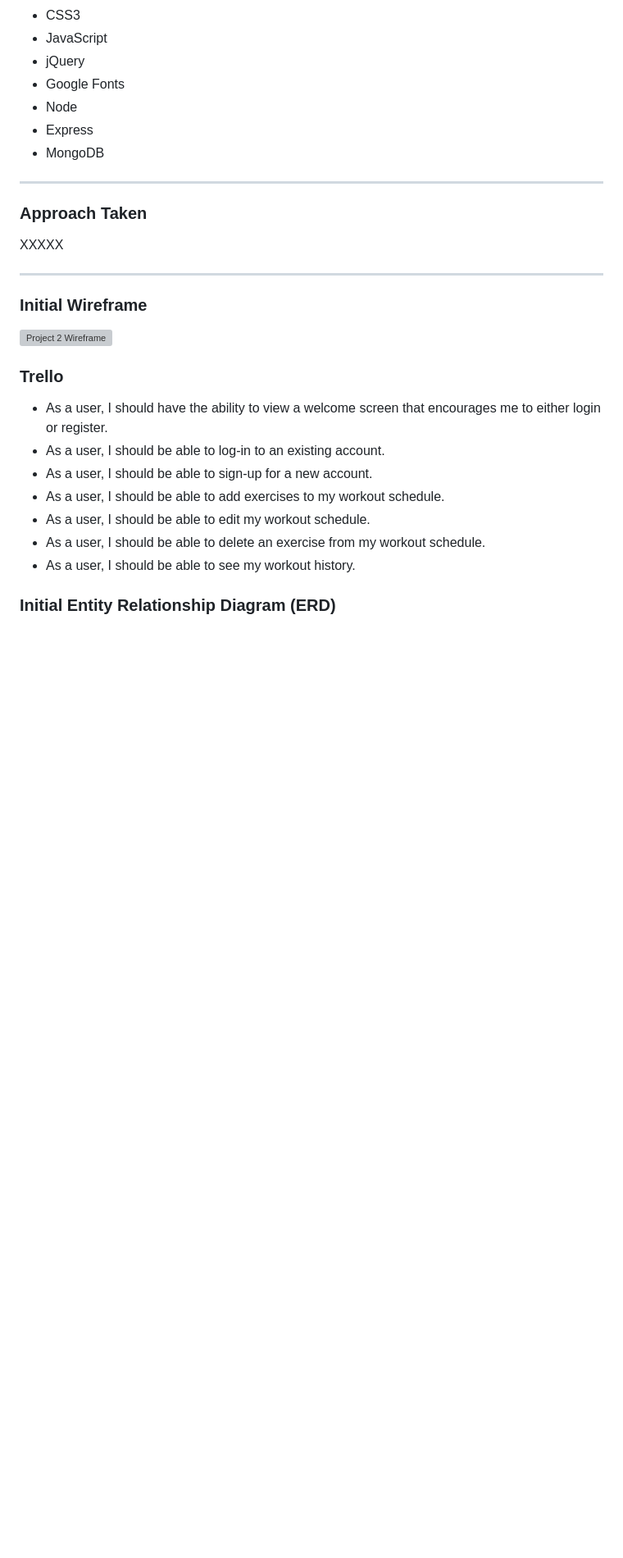
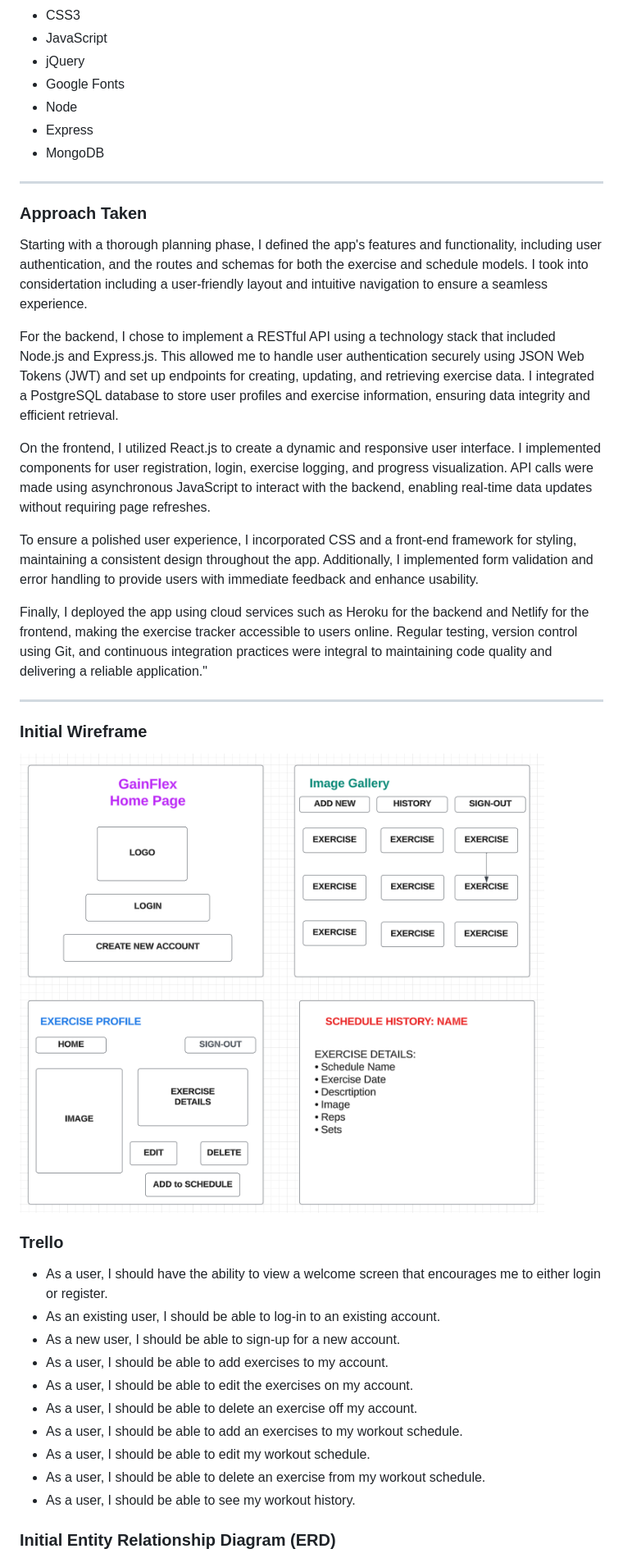
Before and after one commit to Karlilz/Gains-Flex-App, a Markdown page: README.md, the part around one of its changes. Shown at 82% size. GitHub-like rendering; pictures changed too: public/images/project2Wireframe.png; blank space fills up the shorter version; grey boxes are pictures that could not be loaded.

```diff
--- a/README.md
+++ b/README.md
@@ -20,18 +20,28 @@ Track your fitness journey like never before with our state-of-the-art exercise
 
 ---
 ### Approach Taken
-XXXXX
+Starting with a thorough planning phase, I defined the app's features and functionality, including user authentication, and the routes and schemas for both the exercise and schedule models. I took into considertation including a user-friendly layout and intuitive navigation to ensure a seamless experience.
 
+For the backend, I chose to implement a RESTful API using a technology stack that included Node.js and Express.js. This allowed me to handle user authentication securely using JSON Web Tokens (JWT) and set up endpoints for creating, updating, and retrieving exercise data. I integrated a PostgreSQL database to store user profiles and exercise information, ensuring data integrity and efficient retrieval.
+
+On the frontend, I utilized React.js to create a dynamic and responsive user interface. I implemented components for user registration, login, exercise logging, and progress visualization. API calls were made using asynchronous JavaScript to interact with the backend, enabling real-time data updates without requiring page refreshes.
+
+To ensure a polished user experience, I incorporated CSS and a front-end framework for styling, maintaining a consistent design throughout the app. Additionally, I implemented form validation and error handling to provide users with immediate feedback and enhance usability.
+
+Finally, I deployed the app using cloud services such as Heroku for the backend and Netlify for the frontend, making the exercise tracker accessible to users online. Regular testing, version control using Git, and continuous integration practices were integral to maintaining code quality and delivering a reliable application."
 
 ---
 ### Initial Wireframe
-![**Project 2 Wireframe**](images/project2Wireframe.png)
+![**Project 2 Wireframe**](public/images/project2Wireframe.png)
 
 ### Trello
 - As a user, I should have the ability to view a welcome screen that encourages me to either login or register.
-- As a user, I should be able to log-in to an existing account.
-- As a user, I should be able to sign-up for a new account.
-- As a user, I should be able to add exercises to my workout schedule.
+- As an existing user, I should be able to log-in to an existing account.
+- As a new user, I should be able to sign-up for a new account.
+- As a user, I should be able to add exercises to my account.
+- As a user, I should be able to edit the exercises on my account.
+- As a user, I should be able to delete an exercise off my account.
+- As a user, I should be able to add an exercises to my workout schedule.
 - As a user, I should be able to edit my workout schedule.
 - As a user, I should be able to delete an exercise from my workout schedule.
 - As a user, I should be able to see my workout history.
```
Also changed, not shown: other parts of README.md (+4 -4 lines), public/images/project2ERD.png, 2 other files.
